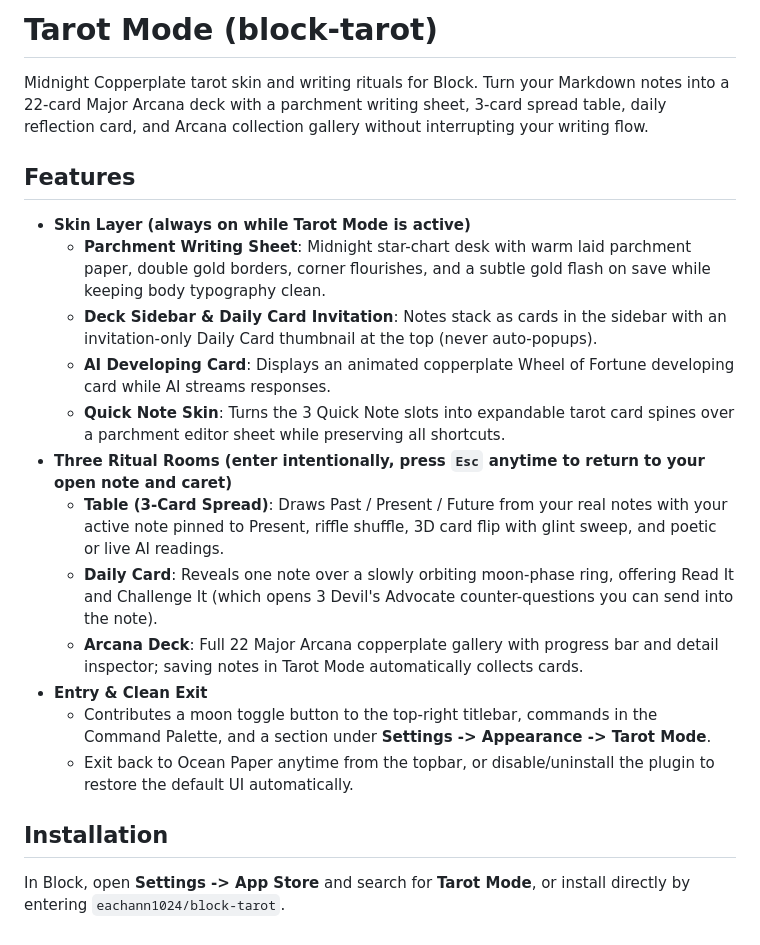
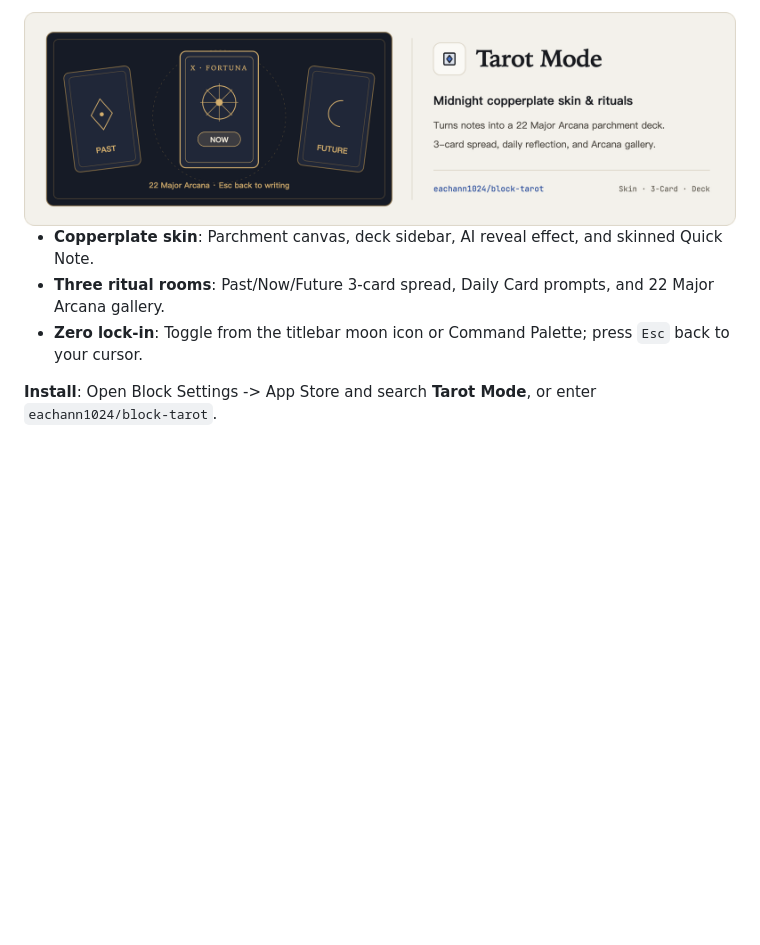
Before and after one commit to blockmd-plugins/block-tarot, a Markdown page: README.en.md, the part around the change. Drawn GitHub-style; pictures changed too: assets/card-en-light.png (added); blank space fills up the shorter version.

Commit message:
docs(readme): simplify bilingual README with Architectural Ma visual cards

```diff
--- a/README.en.md
+++ b/README.en.md
@@ -1,22 +1,11 @@
-# Tarot Mode (block-tarot)
+<picture>
+  <source media="(prefers-color-scheme: dark)" srcset="assets/card-en-dark.png">
+  <source media="(prefers-color-scheme: light)" srcset="assets/card-en-light.png">
+  <img alt="Tarot Mode" src="assets/card-en-light.png">
+</picture>
 
-Midnight Copperplate tarot skin and writing rituals for Block. Turn your Markdown notes into a 22-card Major Arcana deck with a parchment writing sheet, 3-card spread table, daily reflection card, and Arcana collection gallery without interrupting your writing flow.
+- **Copperplate skin**: Parchment canvas, deck sidebar, AI reveal effect, and skinned Quick Note.
+- **Three ritual rooms**: Past/Now/Future 3-card spread, Daily Card prompts, and 22 Major Arcana gallery.
+- **Zero lock-in**: Toggle from the titlebar moon icon or Command Palette; press `Esc` back to your cursor.
 
-## Features
-
-- **Skin Layer (always on while Tarot Mode is active)**
-  - **Parchment Writing Sheet**: Midnight star-chart desk with warm laid parchment paper, double gold borders, corner flourishes, and a subtle gold flash on save while keeping body typography clean.
-  - **Deck Sidebar & Daily Card Invitation**: Notes stack as cards in the sidebar with an invitation-only Daily Card thumbnail at the top (never auto-popups).
-  - **AI Developing Card**: Displays an animated copperplate Wheel of Fortune developing card while AI streams responses.
-  - **Quick Note Skin**: Turns the 3 Quick Note slots into expandable tarot card spines over a parchment editor sheet while preserving all shortcuts.
-- **Three Ritual Rooms (enter intentionally, press `Esc` anytime to return to your open note and caret)**
-  - **Table (3-Card Spread)**: Draws Past / Present / Future from your real notes with your active note pinned to Present, riffle shuffle, 3D card flip with glint sweep, and poetic or live AI readings.
-  - **Daily Card**: Reveals one note over a slowly orbiting moon-phase ring, offering Read It and Challenge It (which opens 3 Devil's Advocate counter-questions you can send into the note).
-  - **Arcana Deck**: Full 22 Major Arcana copperplate gallery with progress bar and detail inspector; saving notes in Tarot Mode automatically collects cards.
-- **Entry & Clean Exit**
-  - Contributes a moon toggle button to the top-right titlebar, commands in the Command Palette, and a section under **Settings -> Appearance -> Tarot Mode**.
-  - Exit back to Ocean Paper anytime from the topbar, or disable/uninstall the plugin to restore the default UI automatically.
-
-## Installation
-
-In Block, open **Settings -> App Store** and search for **Tarot Mode**, or install directly by entering `eachann1024/block-tarot`.
+**Install**: Open Block Settings -> App Store and search **Tarot Mode**, or enter `eachann1024/block-tarot`.
```
Also changed, not shown: README.md (+9 -20 lines), assets/card-en-dark.png (added), assets/card-zh-dark.png (added), assets/card-zh-light.png (added).
